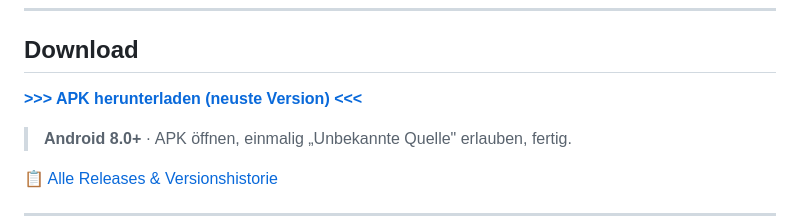
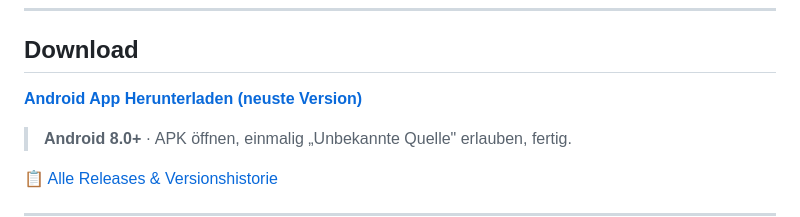
Before and after one commit to Flavio-art/Jass_App, a Markdown page: README.md, the part around the change. Drawn GitHub-style.

Commit message:
README: Android App Herunterladen, ohne Pfeile
Co-Authored-By: Claude Opus 4.6 <noreply@anthropic.com>

```diff
--- a/README.md
+++ b/README.md
@@ -6,7 +6,7 @@ Eine Flutter-App für das Schweizer Kartenspiel **Jass** – spielbar auf Androi
 
 ## Download
 
-**[>>> APK herunterladen (neuste Version) <<<](https://github.com/Flavio-art/Jass_App/releases/latest/download/app-release.apk)**
+**[Android App Herunterladen (neuste Version)](https://github.com/Flavio-art/Jass_App/releases/latest/download/app-release.apk)**
 
 > **Android 8.0+** · APK öffnen, einmalig „Unbekannte Quelle" erlauben, fertig.
 
```
